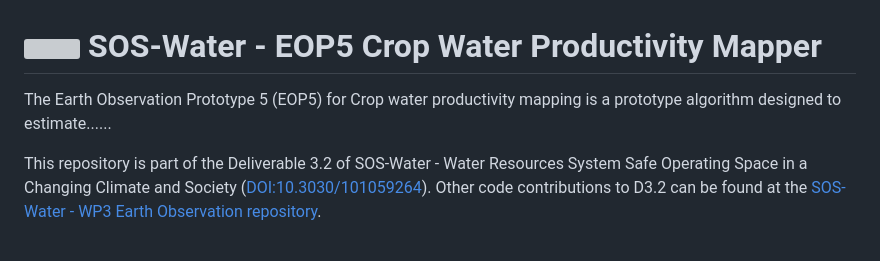
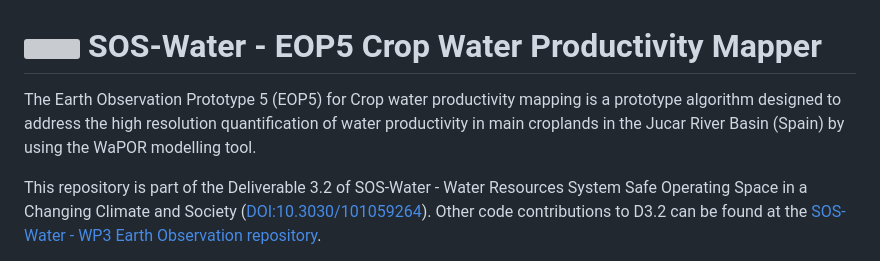
Before and after one commit to FutureWater/SOSW_EOP5, a Markdown page: README.md, the part around the change. GitHub-like rendering; grey boxes are pictures that could not be loaded.

```diff
--- a/README.md
+++ b/README.md
@@ -1,6 +1,6 @@
 # <img src="https://github.com/mibrechb/SOSW_WP3/blob/main/imgs/sosw_logo.png" width="80"> SOS-Water - EOP5 Crop Water Productivity Mapper
 
-The Earth Observation Prototype 5 (EOP5) for Crop water productivity mapping is a prototype algorithm designed to estimate......
+The Earth Observation Prototype 5 (EOP5) for Crop water productivity mapping is a prototype algorithm designed to address the high resolution quantification of water productivity in main croplands in the Jucar River Basin (Spain) by using the WaPOR modelling tool.
 
 This repository is part of the Deliverable 3.2 of SOS-Water - Water Resources System Safe Operating Space in a Changing Climate and Society ([DOI:10.3030/101059264](https://cordis.europa.eu/project/id/101059264)). Other code contributions to D3.2 can be found at the [SOS-Water - WP3 Earth Observation repository](https://github.com/mibrechb/SOSW_WP3).
 
```
